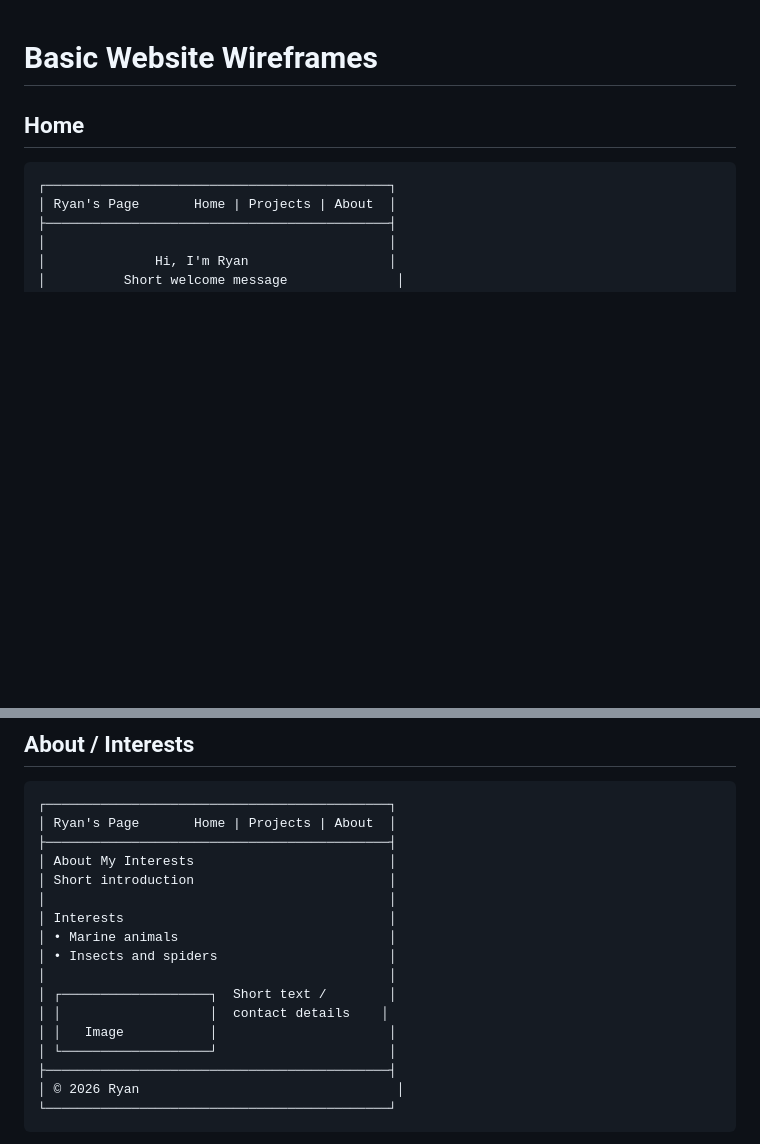
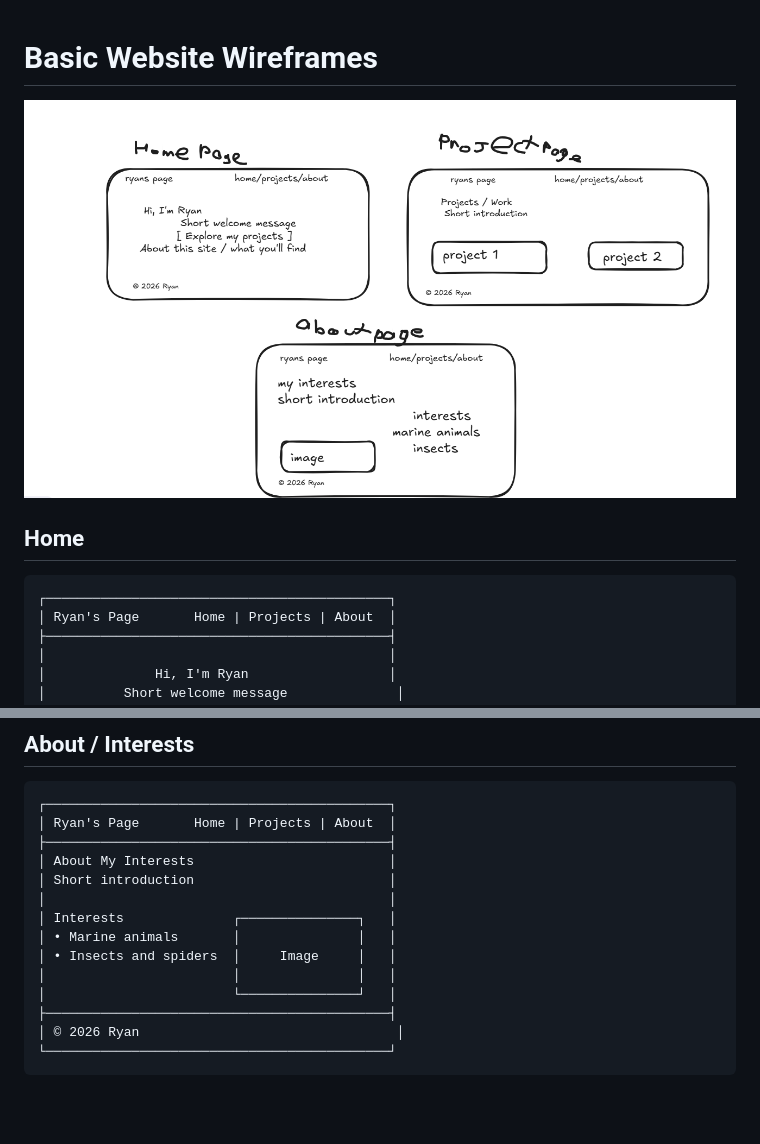
Before and after one commit to TechnicalFunds/My-First-Website, a Markdown page: WireFrame.md, 2 parts joined by grey strips. Rendered like a GitHub page; pictures changed too: image.png (added); blank space fills up the shorter version.

Commit message:
added the wireframe drawing to the wireframe in line 3

````diff
--- a/WireFrame.md
+++ b/WireFrame.md
@@ -1,4 +1,7 @@
 # Basic Website Wireframes
+
+![Hand-drawn wireframe sketches](image.png)
+
 ## Home
 
 ```text
@@ -45,14 +48,11 @@
 │ About My Interests                         │
 │ Short introduction                         │
 │                                            │
-│ Interests                                  │
-│ • Marine animals                           │
-│ • Insects and spiders                      │
-│                                            │
-│ ┌───────────────────┐  Short text /        │
-│ │                   │  contact details    │
-│ │   Image           │                      │
-│ └───────────────────┘                      │
+│ Interests              ┌───────────────┐   │
+│ • Marine animals       │               │   │
+│ • Insects and spiders  │     Image     │   │
+│                        │               │   │
+│                        └───────────────┘   │
 ├────────────────────────────────────────────┤
 │ © 2026 Ryan                                 │
 └────────────────────────────────────────────┘
````
